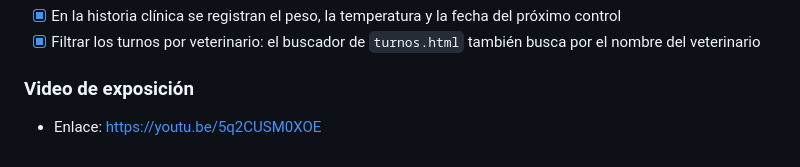
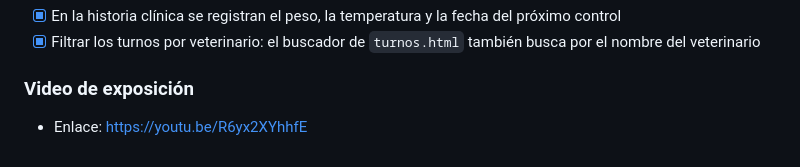
Before and after one commit to aleoviedo071298/tfi-idw-veterinaria-la-mary, a Markdown page: README.md, the part around the change. GitHub-like rendering.

Commit message:
Update video link in README

```diff
--- a/README.md
+++ b/README.md
@@ -171,4 +171,4 @@ Cada registro es un control de una mascota. No se copian los datos de la mascota
 
 ### Video de exposición
 
-- Enlace: https://youtu.be/5q2CUSM0XOE
+- Enlace: https://youtu.be/R6yx2XYhhfE
```
